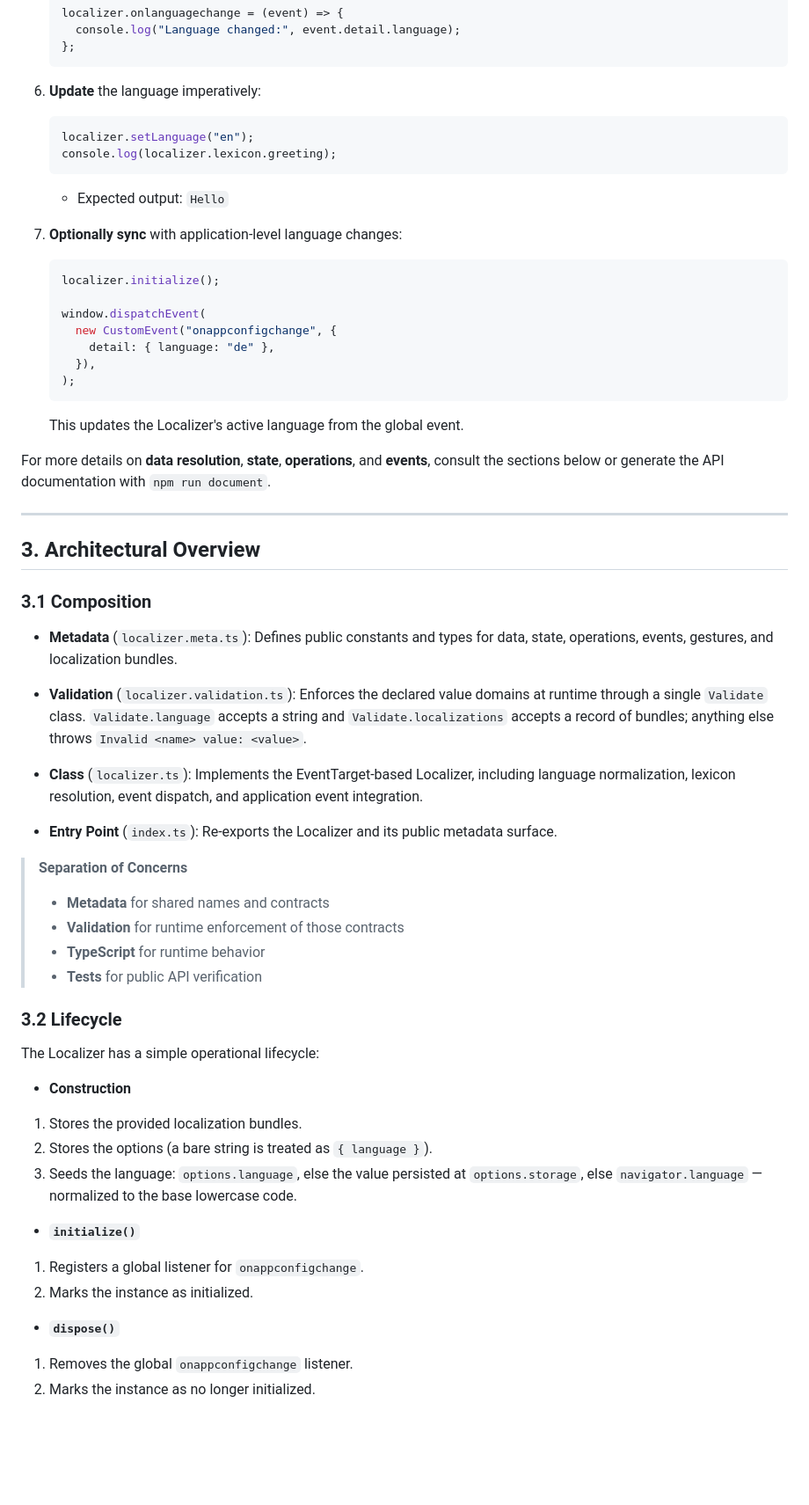
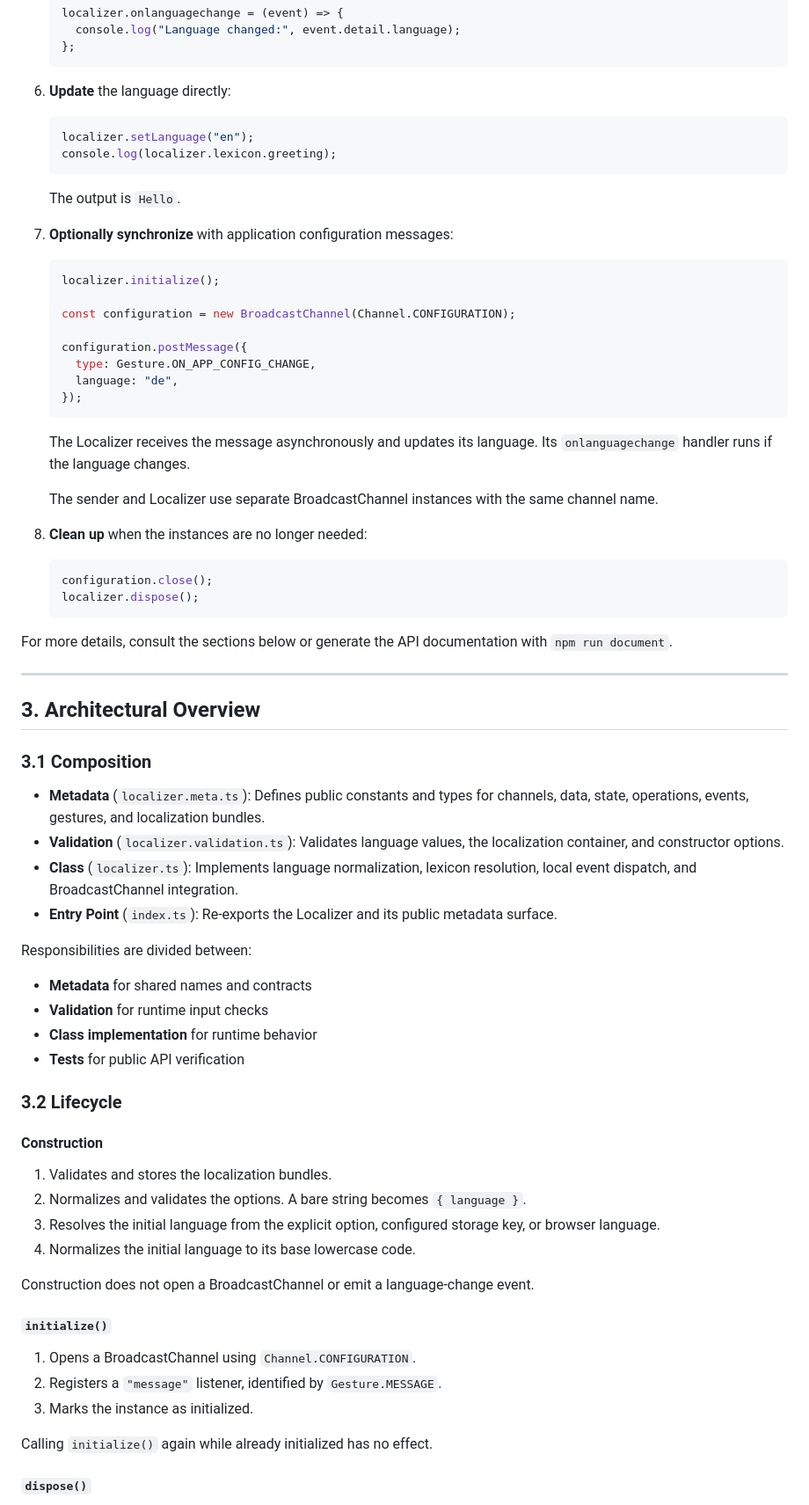
Before and after one commit to scalable-software/localizer, a Markdown page: README.md, the part around one of its changes. Shown at 88% size. Rendered like a GitHub page; blank space fills up the shorter version.

Commit message:
DOCUMENTATION: Update README

````diff
--- a/README.md
+++ b/README.md
@@ -94,30 +98,40 @@ This walkthrough demonstrates the simplest usage of the Localizer before diving
    };
    ```
 
-6. **Update** the language imperatively:
+6. **Update** the language directly:
 
    ```js
    localizer.setLanguage("en");
    console.log(localizer.lexicon.greeting);
    ```
 
-   - Expected output: `Hello`
+   The output is `Hello`.
 
-7. **Optionally sync** with application-level language changes:
+7. **Optionally synchronize** with application configuration messages:
 
    ```js
    localizer.initialize();
 
-   window.dispatchEvent(
-     new CustomEvent("onappconfigchange", {
-       detail: { language: "de" },
-     }),
-   );
+   const configuration = new BroadcastChannel(Channel.CONFIGURATION);
+
+   configuration.postMessage({
+     type: Gesture.ON_APP_CONFIG_CHANGE,
+     language: "de",
+   });
    ```
 
-    This updates the Localizer's active language from the global event.
+   The Localizer receives the message asynchronously and updates its language. Its `onlanguagechange` handler runs if the language changes.
 
-For more details on **data resolution**, **state**, **operations**, and **events**, consult the sections below or generate the API documentation with `npm run document`.
+   The sender and Localizer use separate BroadcastChannel instances with the same channel name.
+
+8. **Clean up** when the instances are no longer needed:
+
+   ```js
+   configuration.close();
+   localizer.dispose();
+   ```
+
+For more details, consult the sections below or generate the API documentation with `npm run document`.
 
 ---
 
@@ -125,38 +139,36 @@ For more details on **data resolution**, **state**, **operations**, and **events
 
 ### 3.1 Composition
 
-- **Metadata** (`localizer.meta.ts`): Defines public constants and types for data, state, operations, events, gestures, and localization bundles.
-
-- **Validation** (`localizer.validation.ts`): Enforces the declared value domains at runtime through a single `Validate` class. `Validate.language` accepts a string and `Validate.localizations` accepts a record of bundles; anything else throws `Invalid <name> value: <value>`.
-
-- **Class** (`localizer.ts`): Implements the EventTarget-based Localizer, including language normalization, lexicon resolution, event dispatch, and application event integration.
-
+- **Metadata** (`localizer.meta.ts`): Defines public constants and types for channels, data, state, operations, events, gestures, and localization bundles.
+- **Validation** (`localizer.validation.ts`): Validates language values, the localization container, and constructor options.
+- **Class** (`localizer.ts`): Implements language normalization, lexicon resolution, local event dispatch, and BroadcastChannel integration.
 - **Entry Point** (`index.ts`): Re-exports the Localizer and its public metadata surface.
 
-> **Separation of Concerns**
->
-> - **Metadata** for shared names and contracts
-> - **Validation** for runtime enforcement of those contracts
-> - **TypeScript** for runtime behavior
-> - **Tests** for public API verification
+Responsibilities are divided between:
+
+- **Metadata** for shared names and contracts
+- **Validation** for runtime input checks
+- **Class implementation** for runtime behavior
+- **Tests** for public API verification
 
 ### 3.2 Lifecycle
 
-The Localizer has a simple operational lifecycle:
+#### Construction
 
-- **Construction**
+1. Validates and stores the localization bundles.
+2. Normalizes and validates the options. A bare string becomes `{ language }`.
+3. Resolves the initial language from the explicit option, configured storage key, or browser language.
+4. Normalizes the initial language to its base lowercase code.
 
-1. Stores the provided localization bundles.
-2. Stores the options (a bare string is treated as `{ language }`).
-3. Seeds the language: `options.language`, else the value persisted at `options.storage`, else `navigator.language` — normalized to the base lowercase code.
+Construction does not open a BroadcastChannel or emit a language-change event.
 
-- **`initialize()`**
+#### `initialize()`
 
-1. Registers a global listener for `onappconfigchange`.
-2. Marks the instance as initialized.
+1. Opens a BroadcastChannel using `Channel.CONFIGURATION`.
+2. Registers a `"message"` listener, identified by `Gesture.MESSAGE`.
+3. Marks the instance as initialized.
 
-- **`dispose()`**
+Calling `initialize()` again while already initialized has no effect.
 
-1. Removes the global `onappconfigchange` listener.
-2. Marks the instance as no longer initialized.
+#### `dispose()`
 
````
Also changed, not shown: other parts of README.md (+321 -116 lines).
